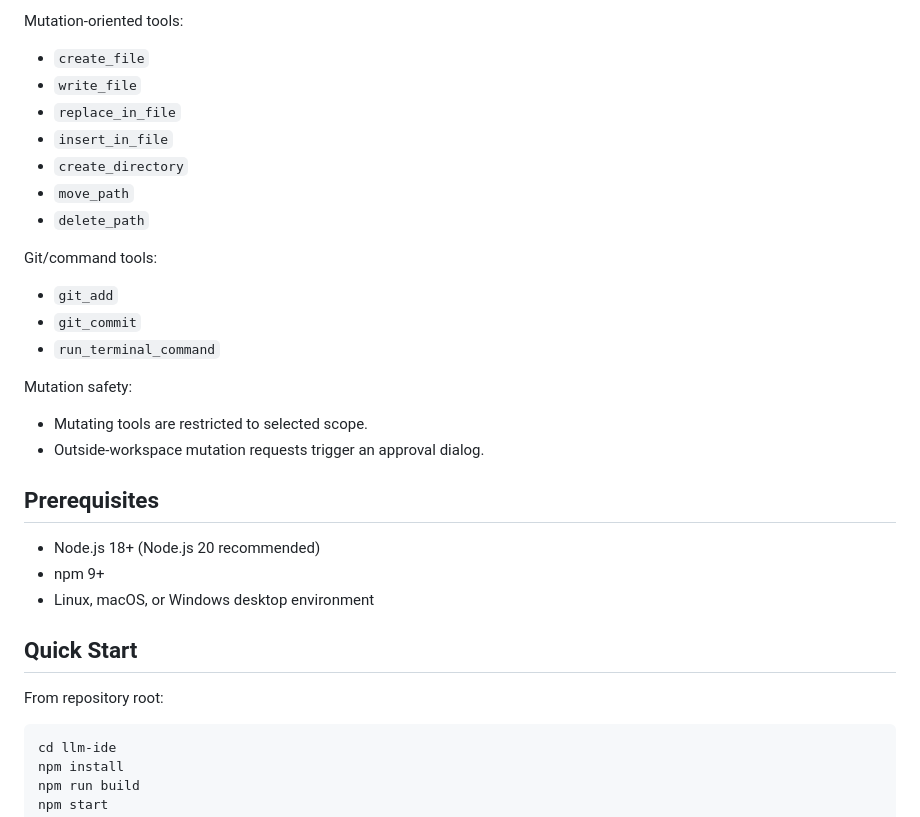
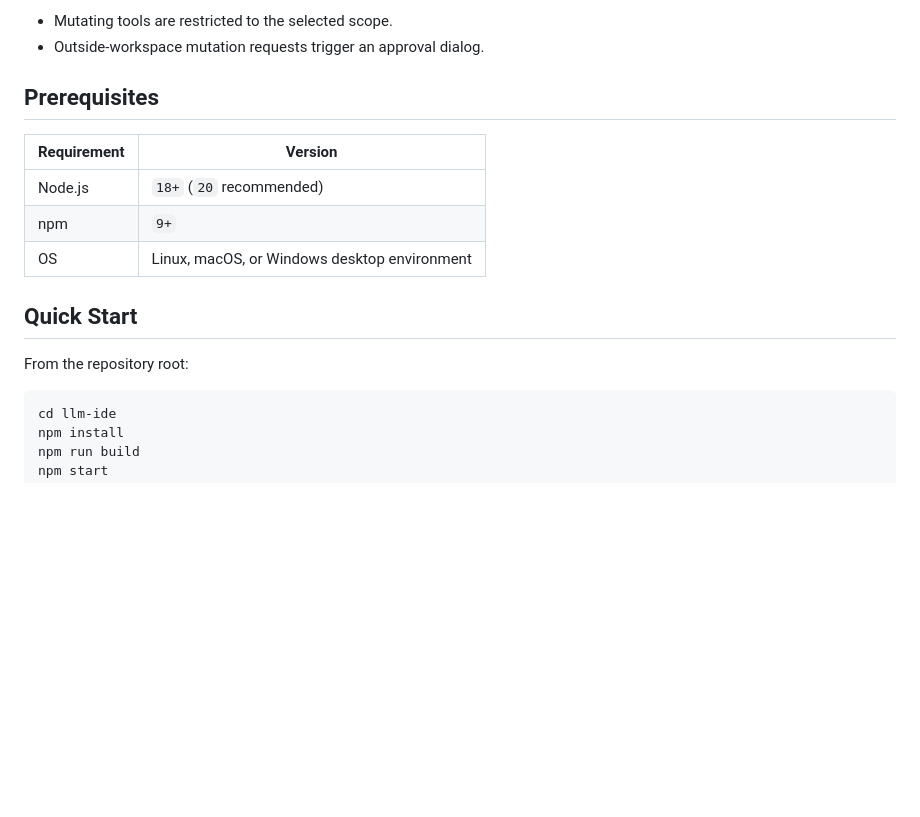
Before and after one commit to java-shell/LocalCode, a Markdown page: README.md, the part around one of its changes. Drawn GitHub-style; blank space fills up the shorter version.

````diff
--- a/README.md
+++ b/README.md
@@ -62,34 +65,18 @@ Read-oriented tools:
 
-Mutation-oriented tools:
-
-- `create_file`
-- `write_file`
-- `replace_in_file`
-- `insert_in_file`
-- `create_directory`
-- `move_path`
-- `delete_path`
-
-Git/command tools:
-
-- `git_add`
-- `git_commit`
-- `run_terminal_command`
-
-Mutation safety:
-
-- Mutating tools are restricted to selected scope.
+- Mutating tools are restricted to the selected scope.
 - Outside-workspace mutation requests trigger an approval dialog.
 
 ## Prerequisites
 
-- Node.js 18+ (Node.js 20 recommended)
-- npm 9+
-- Linux, macOS, or Windows desktop environment
+| Requirement | Version |
+| --- | --- |
+| Node.js | `18+` (`20` recommended) |
+| npm | `9+` |
+| OS | Linux, macOS, or Windows desktop environment |
 
 ## Quick Start
 
-From repository root:
+From the repository root:
 
 ```bash
 cd llm-ide
````
Also changed, not shown: other parts of README.md (+62 -66 lines).
